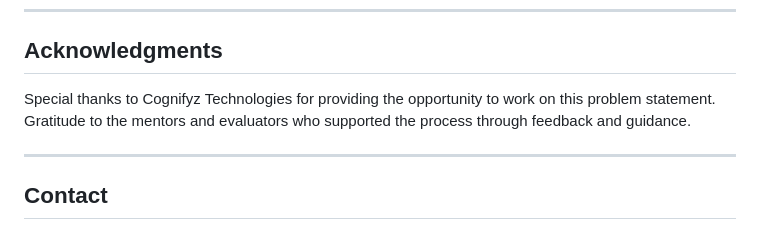
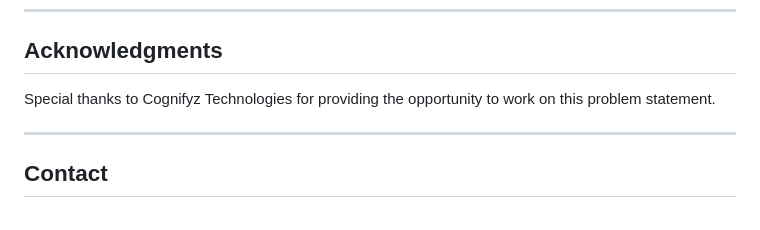
Before and after one commit to tanushreedhananjayb/CulinaryDashboard, a Markdown page: README.md, the part around the change. Drawn GitHub-style.

```diff
--- a/README.md
+++ b/README.md
@@ -112,7 +112,7 @@ All tasks have been successfully completed and validated. The code has been modu
 
 ## Acknowledgments
 
-Special thanks to Cognifyz Technologies for providing the opportunity to work on this problem statement. Gratitude to the mentors and evaluators who supported the process through feedback and guidance.
+Special thanks to Cognifyz Technologies for providing the opportunity to work on this problem statement.
 
 ---
 
```
